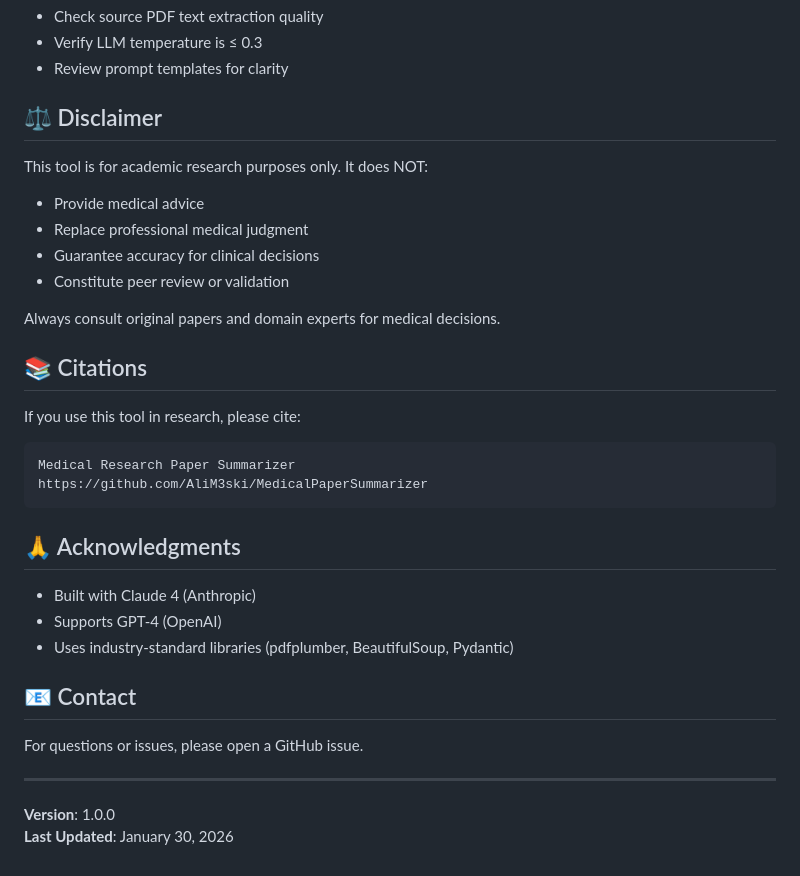
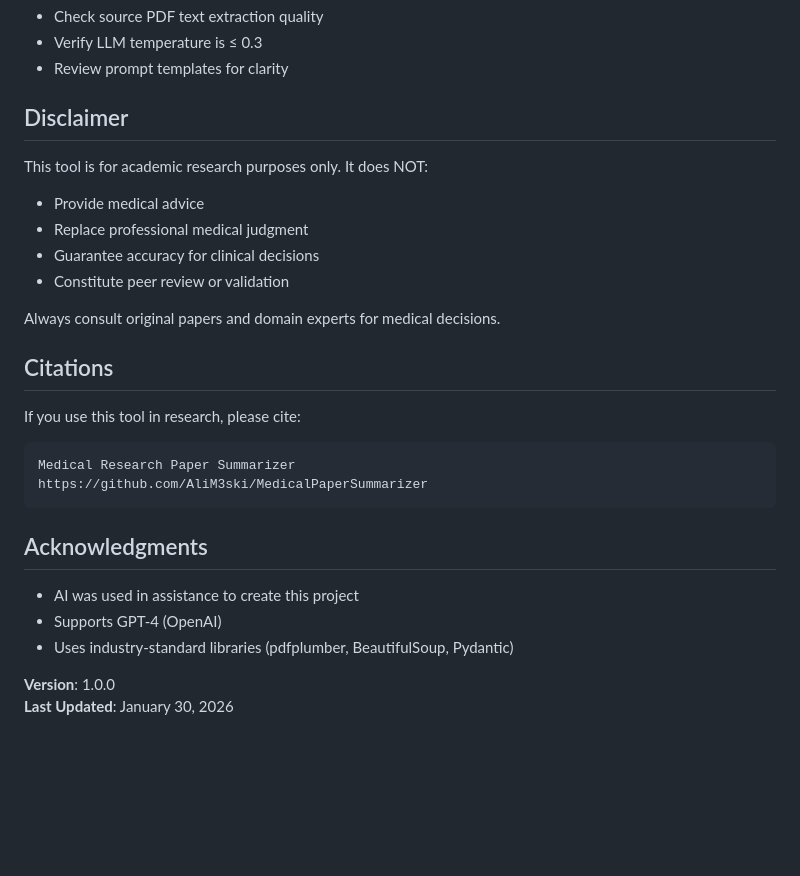
Before and after one commit to AliM3ski/MedicalPaperSummarizer, a Markdown page: README.md, the part around one of its changes. Drawn GitHub-style; blank space fills up the shorter version.

Commit message:
Fixed errors in README
Updated section headers in README.md for consistency and clarity.

````diff
--- a/README.md
+++ b/README.md
@@ -332,7 +332,7 @@ chunks = chunker.chunk(methods_section.content)
 - Verify LLM temperature is ≤ 0.3
 - Review prompt templates for clarity
 
-## ⚖️ Disclaimer
+## Disclaimer
 
 This tool is for academic research purposes only. It does NOT:
 - Provide medical advice
@@ -342,7 +342,7 @@ This tool is for academic research purposes only. It does NOT:
 
 Always consult original papers and domain experts for medical decisions.
 
-## 📚 Citations
+## Citations
 
 If you use this tool in research, please cite:
 
@@ -351,17 +351,12 @@ Medical Research Paper Summarizer
 https://github.com/AliM3ski/MedicalPaperSummarizer
 ```
 
-## 🙏 Acknowledgments
+## Acknowledgments
 
-- Built with Claude 4 (Anthropic)
+- AI was used in assistance to create this project
 - Supports GPT-4 (OpenAI)
 - Uses industry-standard libraries (pdfplumber, BeautifulSoup, Pydantic)
 
-## 📧 Contact
-
-For questions or issues, please open a GitHub issue.
-
----
 
 **Version**: 1.0.0
 **Last Updated**: January 30, 2026
````
Also changed, not shown: other parts of README.md (+8 -8 lines).
